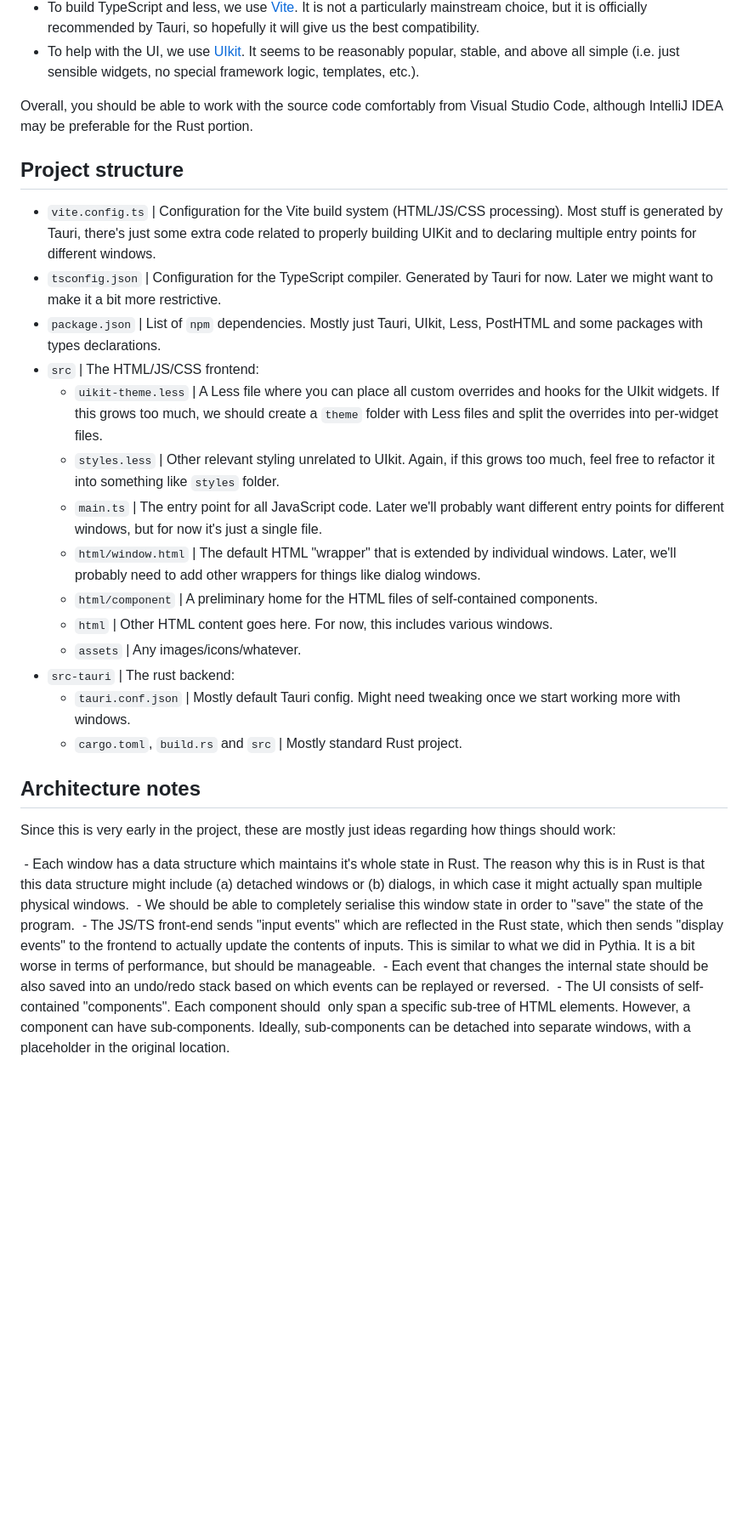
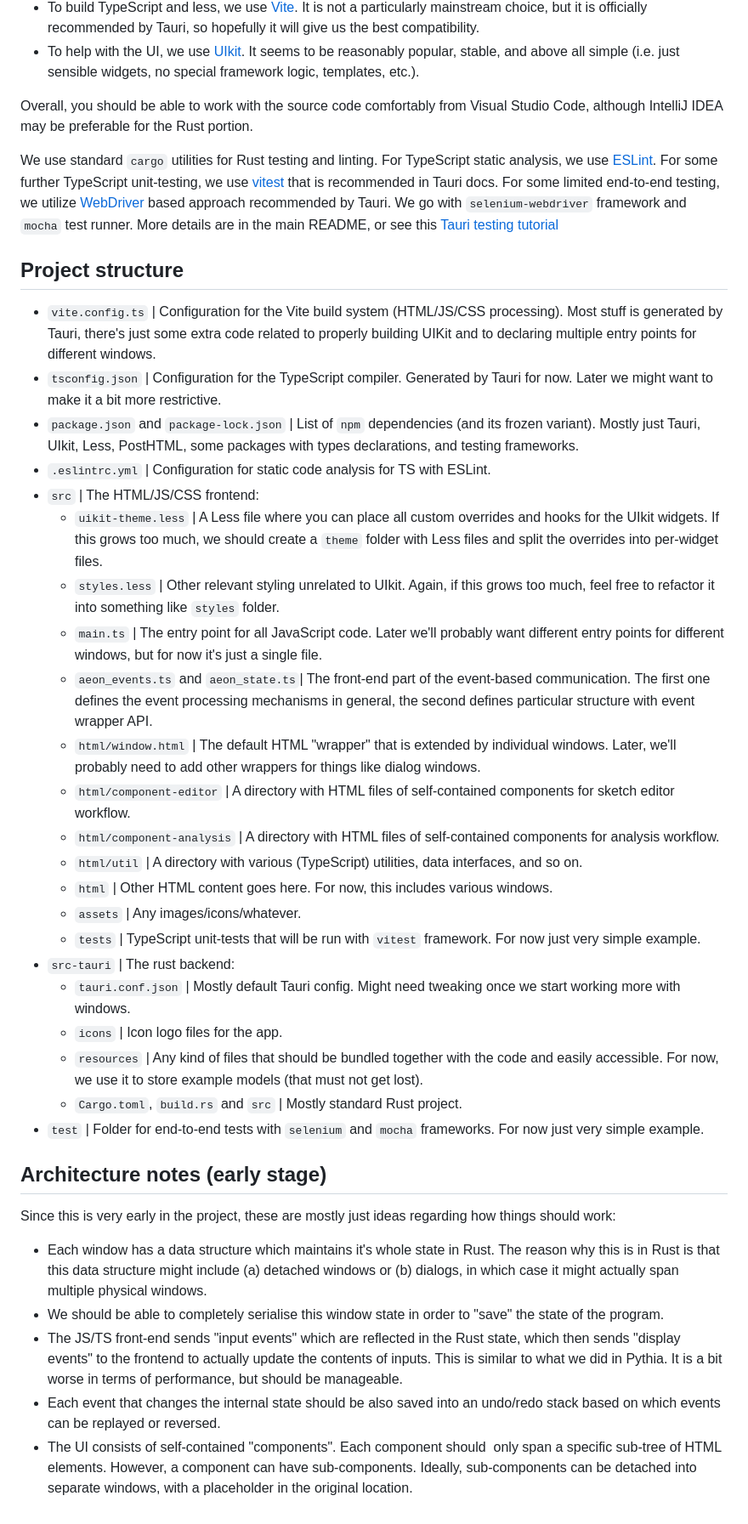
Before and after one commit to sybila/biodivine-sketchbook, a Markdown page: ARCHITECTURE.md, the part around the change. Shown at 85% size. Drawn GitHub-style; blank space fills up the shorter version.

```diff
--- a/ARCHITECTURE.md
+++ b/ARCHITECTURE.md
@@ -12,29 +12,39 @@ This document gives a general rationale behind the chosen architecture and techn
 
 Overall, you should be able to work with the source code comfortably from Visual Studio Code, although IntelliJ IDEA may be preferable for the Rust portion.
 
+We use standard `cargo` utilities for Rust testing and linting. For TypeScript static analysis, we use [ESLint](https://eslint.org/). For some further TypeScript unit-testing, we use [vitest](https://vitest.dev/) that is recommended in Tauri docs. For some limited end-to-end testing, we utilize [WebDriver](https://www.w3.org/TR/webdriver/) based approach recommended by Tauri. We go with `selenium-webdriver` framework and `mocha` test runner. More details are in the main README, or see this [Tauri testing tutorial](https://jonaskruckenberg.github.io/tauri-docs-wip/development/testing.html)
+
 ## Project structure
 
 - `vite.config.ts` | Configuration for the Vite build system (HTML/JS/CSS processing). Most stuff is generated by Tauri, there's just some extra code related to properly building UIKit and to declaring multiple entry points for different windows.
 - `tsconfig.json` | Configuration for the TypeScript compiler. Generated by Tauri for now. Later we might want to make it a bit more restrictive.
-- `package.json` | List of `npm` dependencies. Mostly just Tauri, UIkit, Less, PostHTML and some packages with types declarations.
+- `package.json` and `package-lock.json` | List of `npm` dependencies (and its frozen variant). Mostly just Tauri, UIkit, Less, PostHTML, some packages with types declarations, and testing frameworks.
+- `.eslintrc.yml` | Configuration for static code analysis for TS with ESLint.
 - `src` | The HTML/JS/CSS frontend:
   - `uikit-theme.less` | A Less file where you can place all custom overrides and hooks for the UIkit widgets. If this grows too much, we should create a `theme` folder with Less files and split the overrides into per-widget files.
   - `styles.less` | Other relevant styling unrelated to UIkit. Again, if this grows too much, feel free to refactor it into something like `styles` folder.
   - `main.ts` | The entry point for all JavaScript code. Later we'll probably want different entry points for different windows, but for now it's just a single file.
+  - `aeon_events.ts` and `aeon_state.ts`| The front-end part of the event-based communication. The first one defines the event processing mechanisms in general, the second defines particular structure with event wrapper API.
   - `html/window.html` | The default HTML "wrapper" that is extended by individual windows. Later, we'll probably need to add other wrappers for things like dialog windows.
-  - `html/component` | A preliminary home for the HTML files of self-contained components.
+  - `html/component-editor` | A directory with HTML files of self-contained components for sketch editor workflow.
+  - `html/component-analysis` | A directory with HTML files of self-contained components for analysis workflow.
+  - `html/util` | A directory with various (TypeScript) utilities, data interfaces, and so on.
   - `html` | Other HTML content goes here. For now, this includes various windows.
   - `assets` | Any images/icons/whatever.
+  - `tests` | TypeScript unit-tests that will be run with `vitest` framework. For now just very simple example.
 - `src-tauri` | The rust backend:
   - `tauri.conf.json` | Mostly default Tauri config. Might need tweaking once we start working more with windows.
-  - `cargo.toml`, `build.rs` and `src` | Mostly standard Rust project.
+  - `icons` | Icon logo files for the app.
+  - `resources` | Any kind of files that should be bundled together with the code and easily accessible. For now, we use it to store example models (that must not get lost).
+  - `Cargo.toml`, `build.rs` and `src` | Mostly standard Rust project.
+- `test` | Folder for end-to-end tests with `selenium` and `mocha` frameworks. For now just very simple example.
 
-## Architecture notes
+## Architecture notes (early stage)
 
 Since this is very early in the project, these are mostly just ideas regarding how things should work:
 
- - Each window has a data structure which maintains it's whole state in Rust. The reason why this is in Rust is that this data structure might include (a) detached windows or (b) dialogs, in which case it might actually span multiple physical windows.
- - We should be able to completely serialise this window state in order to "save" the state of the program.
- - The JS/TS front-end sends "input events" which are reflected in the Rust state, which then sends "display events" to the frontend to actually update the contents of inputs. This is similar to what we did in Pythia. It is a bit worse in terms of performance, but should be manageable.
- - Each event that changes the internal state should be also saved into an undo/redo stack based on which events can be replayed or reversed.
- - The UI consists of self-contained "components". Each component should  only span a specific sub-tree of HTML elements. However, a component can have sub-components. Ideally, sub-components can be detached into separate windows, with a placeholder in the original location.
+- Each window has a data structure which maintains it's whole state in Rust. The reason why this is in Rust is that this data structure might include (a) detached windows or (b) dialogs, in which case it might actually span multiple physical windows.
+- We should be able to completely serialise this window state in order to "save" the state of the program.
+- The JS/TS front-end sends "input events" which are reflected in the Rust state, which then sends "display events" to the frontend to actually update the contents of inputs. This is similar to what we did in Pythia. It is a bit worse in terms of performance, but should be manageable.
+- Each event that changes the internal state should be also saved into an undo/redo stack based on which events can be replayed or reversed.
+- The UI consists of self-contained "components". Each component should  only span a specific sub-tree of HTML elements. However, a component can have sub-components. Ideally, sub-components can be detached into separate windows, with a placeholder in the original location.
```
Also changed, not shown: README.md (+2 -0 lines).
